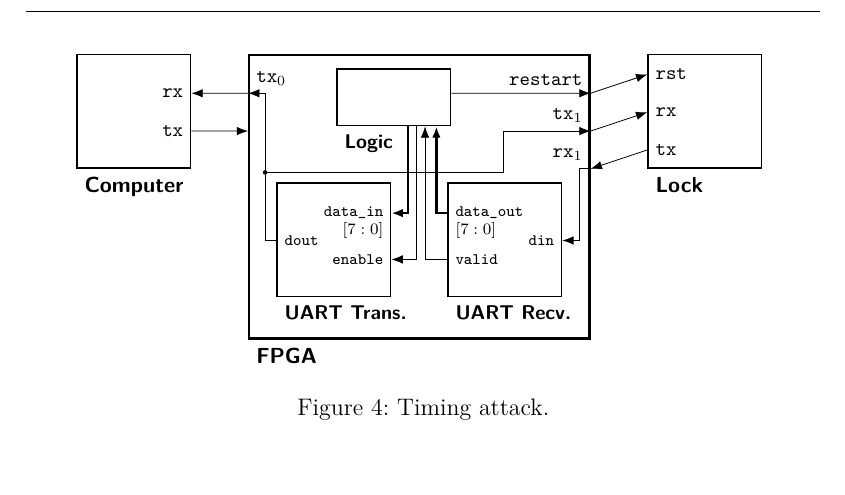
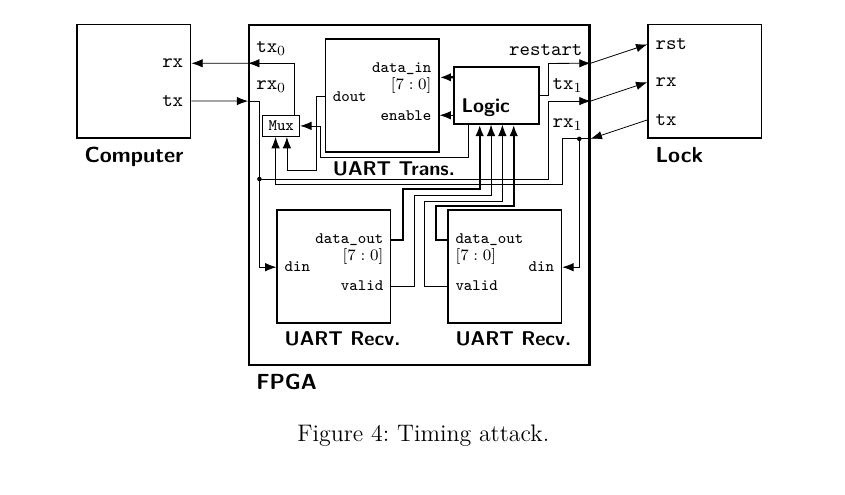
Before and after one commit to derboblan/labreport, a LaTeX document (labreport.tex, which reads assignments/images/assignment5-schematic.tikz): part of page 7 of 7, cut so that both start at the same text, the shorter picture padded with empty space. Compiled offline with pdfLaTeX.

Commit message:
Vorläufige Version des Schemas

```diff
--- a/assignments/images/assignment5-schematic.tikz
+++ b/assignments/images/assignment5-schematic.tikz
@@ -8,10 +8,13 @@
 		rectangle, draw=black, thick
 	}}
 	\tikzset{component/.style={
-		comp, minimum width=6cm, minimum height=5cm, very thick
+		comp, minimum width=6cm, minimum height=6cm, very thick
 	}}
 	\tikzset{component_small/.style={
 		comp, minimum width=2cm, minimum height=2cm, thick
+	}}
+	\tikzset{component_tiny/.style={
+		comp, inner sep=0.1cm, semithick, right
 	}}
 	\tikzset{caption/.style={
 		below right
@@ -26,18 +29,21 @@
 		node [caption] at (FPGA.south west) { \small{\textsf{\textbf{FPGA}}} }
 
 		% In/-outputs links
-		coordinate [yshift=3cm+0.4pt+0.666cm, label={ above right : \footnotesize{} }]                           (FPGA_rx0) at (FPGA.south west) % unten
-		coordinate [yshift=3cm+0.4pt+1.333cm, label={ above right : \footnotesize{$\texttt{tx}_0$} }] (FPGA_tx0) at (FPGA.south west) % oben
+		coordinate [yshift=4cm+0.4pt+0.666cm, label={ above right : \footnotesize{$\texttt{rx}_0$} }] (FPGA_rx0) at (FPGA.south west) % unten
+		coordinate [yshift=4cm+0.4pt+1.333cm, label={ above right : \footnotesize{$\texttt{tx}_0$} }] (FPGA_tx0) at (FPGA.south west) % oben
 
 		% In/outputs  rechts
-		coordinate [yshift=3cm+0.4pt,                    label={ above left : \footnotesize{$\texttt{rx}_1$} }]      (FPGA_rx1)       at (FPGA.south east)  % unten
-		coordinate [yshift=3cm+0.4pt+0.666cm, label={ above left : \footnotesize{$\texttt{tx}_1$} }]      (FPGA_tx1)       at (FPGA.south east) % mitte
-		coordinate [yshift=3cm+0.4pt+1.333cm, label={ above left : \footnotesize{$\texttt{restart}$} }] (FPGA_restart) at (FPGA.south east) % oben
+		coordinate [yshift=4cm+0.4pt,                    label={ above left : \footnotesize{$\texttt{rx}_1$} }]      (FPGA_rx1)       at (FPGA.south east)  % unten
+		coordinate [yshift=4cm+0.4pt+0.666cm, label={ above left : \footnotesize{$\texttt{tx}_1$} }]      (FPGA_tx1)       at (FPGA.south east) % mitte
+		coordinate [yshift=4cm+0.4pt+1.333cm, label={ above left : \footnotesize{$\texttt{restart}$} }] (FPGA_restart) at (FPGA.south east) % oben
+
+		% Internals
+		node (Mux)          [component_tiny, shift={(0.25cm,-1.8cm) }]  at (FPGA.north west)   { \scriptsize{\textsf{\texttt{Mux}}} }
 	;
 
 	% Logic
-	\node (Logic) at (FPGA.north) [comp, minimum height=1cm, minimum width=2cm, below, shift={(-0.45cm, -0.25cm)}] {}
-		node [caption] at (Logic.south west) { \textsf{\footnotesize{\textbf{Logic}}} }
+	\node (Logic) at (FPGA.north) [comp, minimum height=1cm, minimum width=1.5cm, below right, shift={(0.6cm, -0.75cm)}] {}
+		node [above right] at (Logic.south west) { \textsf{\footnotesize{\textbf{Logic}}} }
 	;
 
 	% Receiver
@@ -54,8 +60,22 @@
 		coordinate [yshift=1.333cm-0.15cm,  label={ right : \scriptsize{$[7:0]$} }]                     (Receiver_data_out2) at (Receiver.south west) % mitte
 	;
 
+	% Receiver2
+	\node (Receiver2) at (FPGA.south west) [component_small, above right, shift={(0.5, 0.75)}] {}
+		% Caption
+		node [caption] at (Receiver2.south west) { \textsf{\footnotesize{\textbf{UART Recv.}}} }
+
+		% Input rechts
+		coordinate [yshift=1cm, label={ right : \scriptsize{\texttt{din}} }] (Receiver2_din) at (Receiver2.south west)
+
+		% Outpus links
+		coordinate [yshift=0.666cm,                 label={ left : \scriptsize{\texttt{valid}} }]           (Receiver2_valid)           at (Receiver2.south east) % unten
+		coordinate [yshift=1.333cm+0.15cm, label={ left : \scriptsize{\texttt{data\_out}} }] (Receiver2_data_out)    at (Receiver2.south east) % oben
+		coordinate [yshift=1.333cm-0.15cm,  label={ left : \scriptsize{$[7:0]$} }]                     (Receiver2_data_out2) at (Receiver2.south east) % mitte
+	;
+
 	% Transmitter
-	\node (Transmitter) at (FPGA.south west) [component_small, above right, shift={(0.5, 0.75)}] {}
+	\node (Transmitter) at (FPGA.north west) [component_small, below right, shift={(1.35, -0.25)}] {}
 		node [caption] at (Transmitter.south west) { \textsf{\footnotesize{\textbf{UART Trans.}}} }
 
 		% Output links
@@ -98,19 +118,28 @@
 	\draw[conn] (Lock_tx) -- (FPGA_rx1) ;
 
 	% FPGA internal
-		\draw[conn] ([yshift=0.583cm] Logic.south east) -- (FPGA_restart);
+		\draw[conn] (Logic.east) -| ([shift={(0.15cm, 0.566cm)}] Logic.east) -- (FPGA_restart);
+		\draw[conn, name path=FPGA_rx0--FPGA_tx1] (FPGA_rx0) -| ([shift={(0.2cm, -1.375cm)}] FPGA_rx0) -- ([shift={(5.3cm, -1.375cm)}] FPGA_rx0) |- (FPGA_tx1);
+		\draw[conn, name path=FPGA_rx1--Mux]  (FPGA_rx1) -- ([xshift=-0.5cm] FPGA_rx1) |-  ([shift={(-0.2cm, -1.55cm)}]  Transmitter_dout) -| ([xshift=-0.1cm] Mux.south);
+		\draw[conn] ([xshift=-0.1cm] Mux.north east) |- (FPGA_tx0);
+		\draw[conn] ([xshift=-0.5cm] Logic.south) |- ([shift={(0.355cm, -0.55cm)}] Mux.east) |- (Mux.east);
 
 		% Connections to/from Receiver
-		\draw[conn] (FPGA_rx1) -- ([xshift=-0.2cm] FPGA_rx1) |- (Receiver_din);
-		\draw[conn, very thick] (Receiver_data_out) -| ([xshift=0.75cm] Logic.south);
-		\draw[conn] (Receiver_valid) -| ([xshift=0.55cm] Logic.south);
+		\draw[conn, name path=FPGA_rx1--Receiver_din] (FPGA_rx1) -- ([xshift=-0.2cm] FPGA_rx1) |- (Receiver_din);
+		\draw[conn, very thick] (Receiver_data_out) -|  ([shift={(-0.2cm,0.6cm)}] Receiver_data_out) -| ([xshift=0.3cm] Logic.south);
+		\draw[conn] (Receiver_valid) -| ([shift={(-0.4cm, 1.5cm)}] Receiver_valid) -| ([xshift=0.1cm] Logic.south);
+
+		% Connections to/from Receiver2
+		\draw[conn, name path=FPGA_rx0--Receiver2_din] (FPGA_rx0) -- ([xshift=0.2cm] FPGA_rx0) |- (Receiver2_din);
+		\draw[conn, very thick] (Receiver2_data_out) -| ([shift={(0.2cm,0.9cm)}] Receiver2_data_out) -| ([xshift=-0.3cm] Logic.south);
+		\draw[conn] (Receiver2_valid) -| ([shift={(0.4cm, 1.6cm)}] Receiver2_valid) -| ([xshift=-0.1cm] Logic.south);
 
 		% Connections to/from Transmitter
-		\draw[conn, very thick] ([xshift=0.25cm]Logic.south) |- (Transmitter_data_in);
-		\draw[conn] ([xshift=0.4cm] Logic.south) |- (Transmitter_enable);
-		\draw[conn, name path=Transmitter_dout--FPGA_tx0] (Transmitter_dout) -- ([xshift=-0.2cm] Transmitter_dout) |- (FPGA_tx0);
-		\draw[conn, name path=Transmitter_dout--FPGA_tx1] ([shift={(-0.2cm, 1.2cm)}] Transmitter_dout) -- ([shift={(4cm, 1.2cm)}] Transmitter_dout) |- (FPGA_tx1);
+		\draw[conn, very thick] ([yshift=-0.192cm] Logic.north west) -- ([yshift=-0.15cm] Transmitter_data_in);
+		\draw[conn] ([yshift=0.166cm] Logic.south west) -- (Transmitter_enable);
+		\draw[conn] (Transmitter_dout) -| ([shift={(-0.15cm, -1.3cm)}] Transmitter_dout) -| ([xshift=0.1cm] Mux.south);
 
-		% Intersection
-		\fill[name intersections={of=Transmitter_dout--FPGA_tx0 and Transmitter_dout--FPGA_tx1, total=\t}] (intersection-\t) circle (0.4mm);
+		% Intersections
+		\fill[name intersections={of=FPGA_rx0--FPGA_tx1 and FPGA_rx0--Receiver2_din, total=\t}] (intersection-\t) circle (0.4mm);
+		\fill[name intersections={of=FPGA_rx1--Mux and FPGA_rx1--Receiver_din, total=\t}] (intersection-\t) circle (0.4mm);
 \end{tikzpicture}
```
